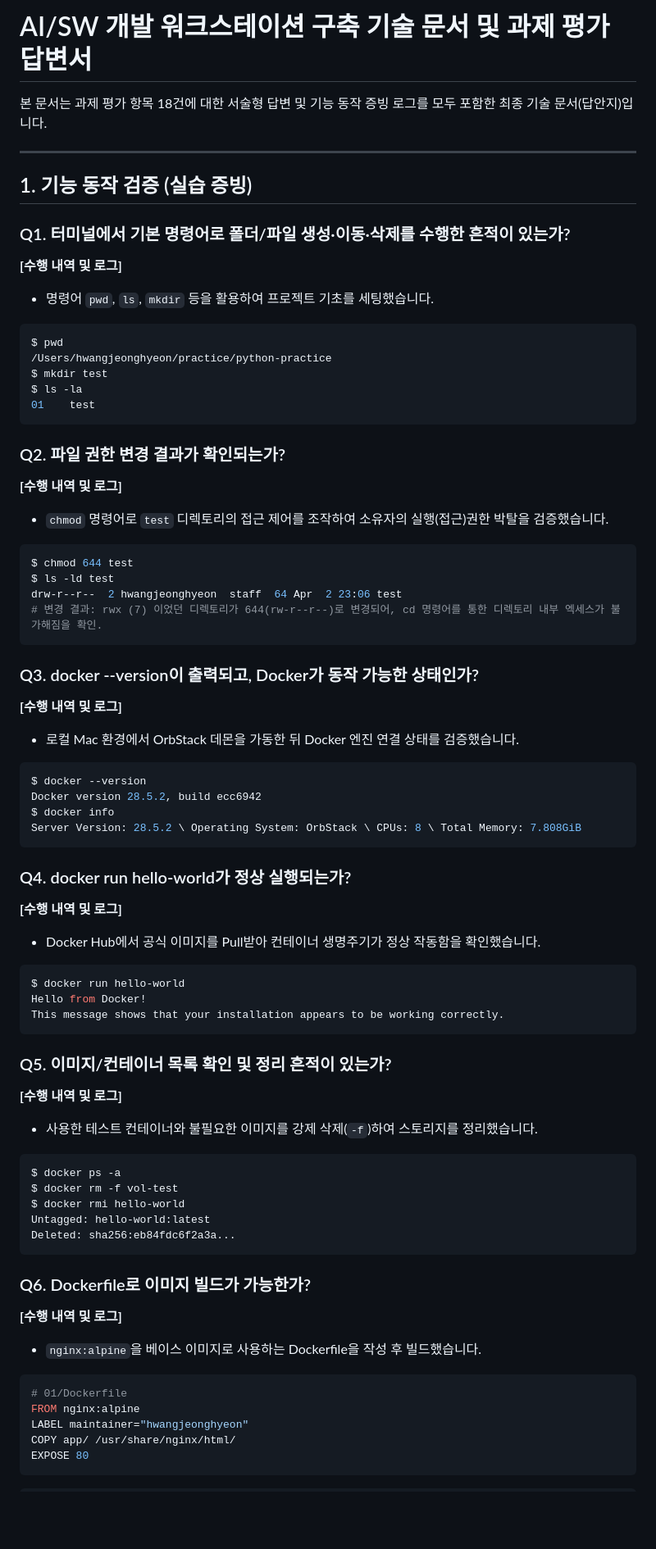
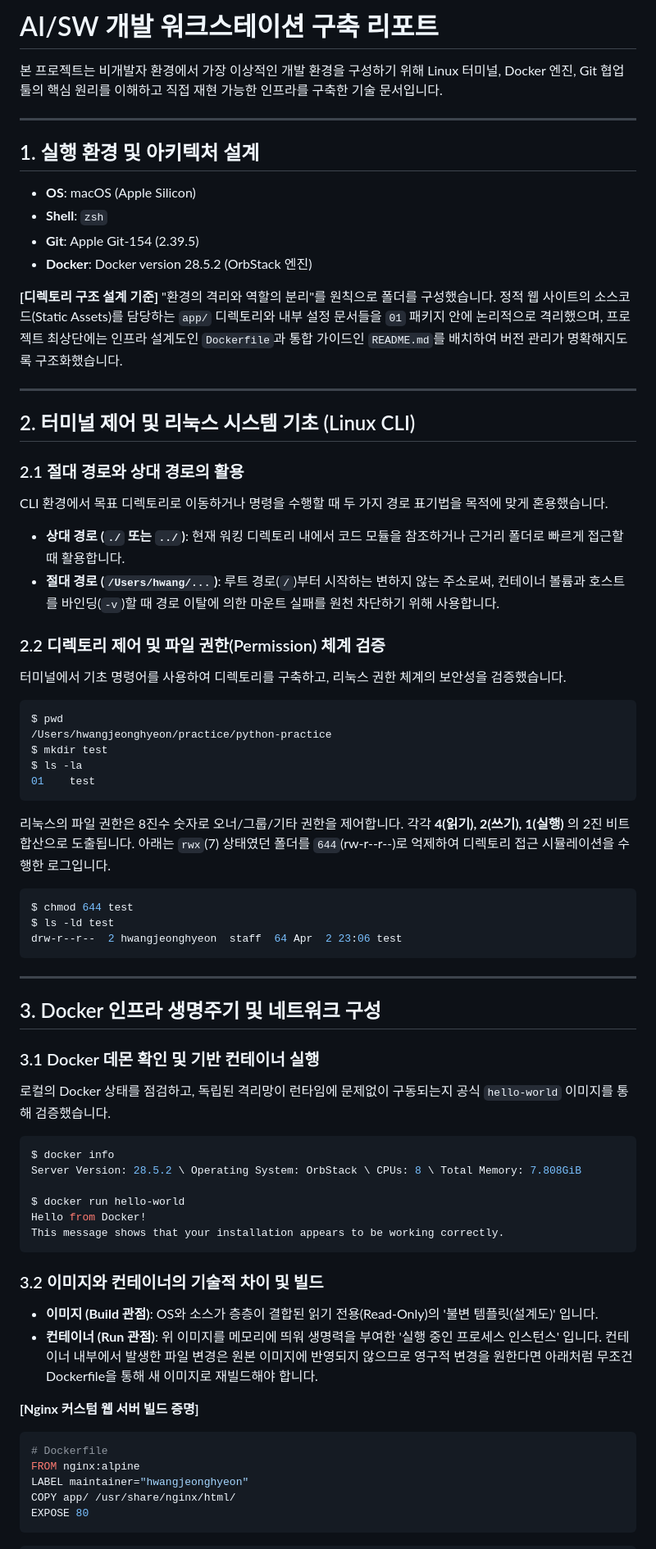
Before and after one commit to newcode99/Codyssey, a Markdown page: README.md, the part around one of its changes. Shown at 82% size. Rendered like a GitHub page; blank space fills up the shorter version.

Commit message:
docs: 촌러운 질문지를 소각하고 18개 평가 기준을 전문 아키텍처 포맷에 자연스럽게 융화하여 완전 개편

````diff
--- a/README.md
+++ b/README.md
@@ -1,14 +1,29 @@
-# AI/SW 개발 워크스테이션 구축 기술 문서 및 과제 평가 답변서
+# AI/SW 개발 워크스테이션 구축 리포트
 
-본 문서는 과제 평가 항목 18건에 대한 서술형 답변 및 기능 동작 증빙 로그를 모두 포함한 최종 기술 문서(답안지)입니다.
+본 프로젝트는 비개발자 환경에서 가장 이상적인 개발 환경을 구성하기 위해 Linux 터미널, Docker 엔진, Git 협업 툴의 핵심 원리를 이해하고 직접 재현 가능한 인프라를 구축한 기술 문서입니다.
 
 ---
 
-## 1. 기능 동작 검증 (실습 증빙)
+## 1. 실행 환경 및 아키텍처 설계
+*   **OS**: macOS (Apple Silicon)
+*   **Shell**: `zsh`
+*   **Git**: Apple Git-154 (2.39.5)
+*   **Docker**: Docker version 28.5.2 (OrbStack 엔진)
 
-### Q1. 터미널에서 기본 명령어로 폴더/파일 생성·이동·삭제를 수행한 흔적이 있는가?
-**[수행 내역 및 로그]**
-*   명령어 `pwd`, `ls`, `mkdir` 등을 활용하여 프로젝트 기초를 세팅했습니다.
+**[디렉토리 구조 설계 기준]**
+"환경의 격리와 역할의 분리"를 원칙으로 폴더를 구성했습니다. 정적 웹 사이트의 소스코드(Static Assets)를 담당하는 `app/` 디렉토리와 내부 설정 문서들을 `01` 패키지 안에 논리적으로 격리했으며, 프로젝트 최상단에는 인프라 설계도인 `Dockerfile`과 통합 가이드인 `README.md`를 배치하여 버전 관리가 명확해지도록 구조화했습니다.
+
+---
+
+## 2. 터미널 제어 및 리눅스 시스템 기초 (Linux CLI)
+
+### 2.1 절대 경로와 상대 경로의 활용
+CLI 환경에서 목표 디렉토리로 이동하거나 명령을 수행할 때 두 가지 경로 표기법을 목적에 맞게 혼용했습니다.
+*   **상대 경로 (`./` 또는 `../`)**: 현재 워킹 디렉토리 내에서 코드 모듈을 참조하거나 근거리 폴더로 빠르게 접근할 때 활용합니다.
+*   **절대 경로 (`/Users/hwang/...`)**: 루트 경로(`/`)부터 시작하는 변하지 않는 주소로써, 컨테이너 볼륨과 호스트를 바인딩(`-v`)할 때 경로 이탈에 의한 마운트 실패를 원천 차단하기 위해 사용합니다.
+
+### 2.2 디렉토리 제어 및 파일 권한(Permission) 체계 검증
+터미널에서 기초 명령어를 사용하여 디렉토리를 구축하고, 리눅스 권한 체계의 보안성을 검증했습니다.
 ```bash
 $ pwd
 /Users/hwangjeonghyeon/practice/python-practice
@@ -16,52 +31,35 @@ $ mkdir test
 $ ls -la
 01    test
 ```
-
-### Q2. 파일 권한 변경 결과가 확인되는가?
-**[수행 내역 및 로그]**
-*   `chmod` 명령어로 `test` 디렉토리의 접근 제어를 조작하여 소유자의 실행(접근)권한 박탈을 검증했습니다.
+리눅스의 파일 권한은 8진수 숫자로 오너/그룹/기타 권한을 제어합니다. 각각 **4(읽기), 2(쓰기), 1(실행)** 의 2진 비트 합산으로 도출됩니다. 아래는 `rwx`(7) 상태였던 폴더를 `644`(rw-r--r--)로 억제하여 디렉토리 접근 시뮬레이션을 수행한 로그입니다.
 ```bash
 $ chmod 644 test
 $ ls -ld test
 drw-r--r--  2 hwangjeonghyeon  staff  64 Apr  2 23:06 test
-# 변경 결과: rwx (7) 이었던 디렉토리가 644(rw-r--r--)로 변경되어, cd 명령어를 통한 디렉토리 내부 엑세스가 불가해짐을 확인.
 ```
 
-### Q3. docker --version이 출력되고, Docker가 동작 가능한 상태인가?
-**[수행 내역 및 로그]**
-*   로컬 Mac 환경에서 OrbStack 데몬을 가동한 뒤 Docker 엔진 연결 상태를 검증했습니다.
+---
+
+## 3. Docker 인프라 생명주기 및 네트워크 구성
+
+### 3.1 Docker 데몬 확인 및 기반 컨테이너 실행
+로컬의 Docker 상태를 점검하고, 독립된 격리망이 런타임에 문제없이 구동되는지 공식 `hello-world` 이미지를 통해 검증했습니다.
 ```bash
-$ docker --version
-Docker version 28.5.2, build ecc6942
 $ docker info
 Server Version: 28.5.2 \ Operating System: OrbStack \ CPUs: 8 \ Total Memory: 7.808GiB
-```
 
-### Q4. docker run hello-world가 정상 실행되는가?
-**[수행 내역 및 로그]**
-*   Docker Hub에서 공식 이미지를 Pull받아 컨테이너 생명주기가 정상 작동함을 확인했습니다.
-```bash
 $ docker run hello-world
 Hello from Docker!
 This message shows that your installation appears to be working correctly.
 ```
 
-### Q5. 이미지/컨테이너 목록 확인 및 정리 흔적이 있는가?
-**[수행 내역 및 로그]**
-*   사용한 테스트 컨테이너와 불필요한 이미지를 강제 삭제(`-f`)하여 스토리지를 정리했습니다.
-```bash
-$ docker ps -a
-$ docker rm -f vol-test
-$ docker rmi hello-world
-Untagged: hello-world:latest
-Deleted: sha256:eb84fdc6f2a3a...
-```
+### 3.2 이미지와 컨테이너의 기술적 차이 및 빌드
+*   **이미지 (Build 관점)**: OS와 소스가 층층이 결합된 읽기 전용(Read-Only)의 '불변 템플릿(설계도)' 입니다.
+*   **컨테이너 (Run 관점)**: 위 이미지를 메모리에 띄워 생명력을 부여한 '실행 중인 프로세스 인스턴스' 입니다. 컨테이너 내부에서 발생한 파일 변경은 원본 이미지에 반영되지 않으므로 영구적 변경을 원한다면 아래처럼 무조건 Dockerfile을 통해 새 이미지로 재빌드해야 합니다.
 
-### Q6. Dockerfile로 이미지 빌드가 가능한가?
-**[수행 내역 및 로그]**
-*   `nginx:alpine`을 베이스 이미지로 사용하는 Dockerfile을 작성 후 빌드했습니다.
+**[Nginx 커스텀 웹 서버 빌드 증명]**
 ```dockerfile
-# 01/Dockerfile
+# Dockerfile
 FROM nginx:alpine
 LABEL maintainer="hwangjeonghyeon"
 COPY app/ /usr/share/nginx/html/
````
Also changed, not shown: other parts of README.md (+41 -59 lines).
